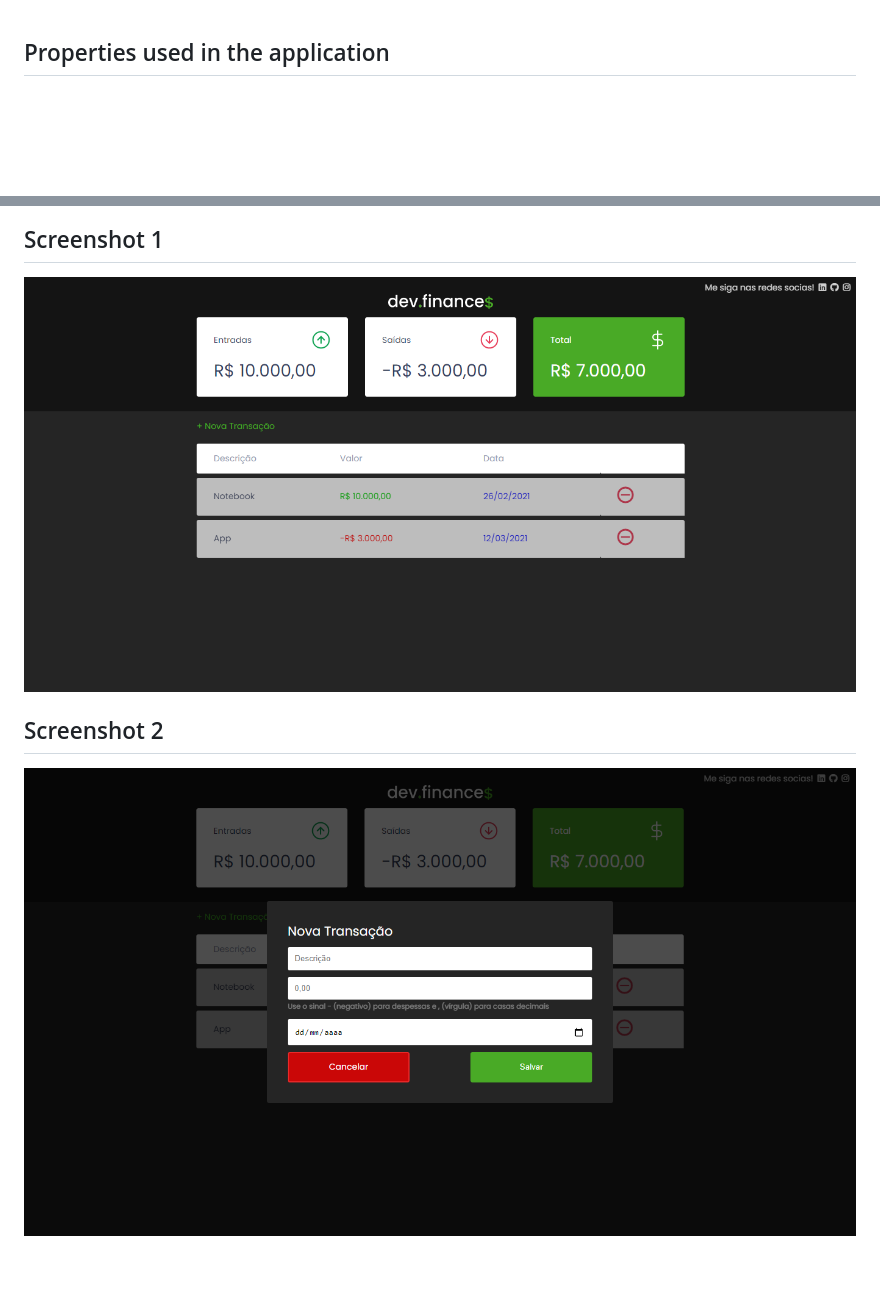
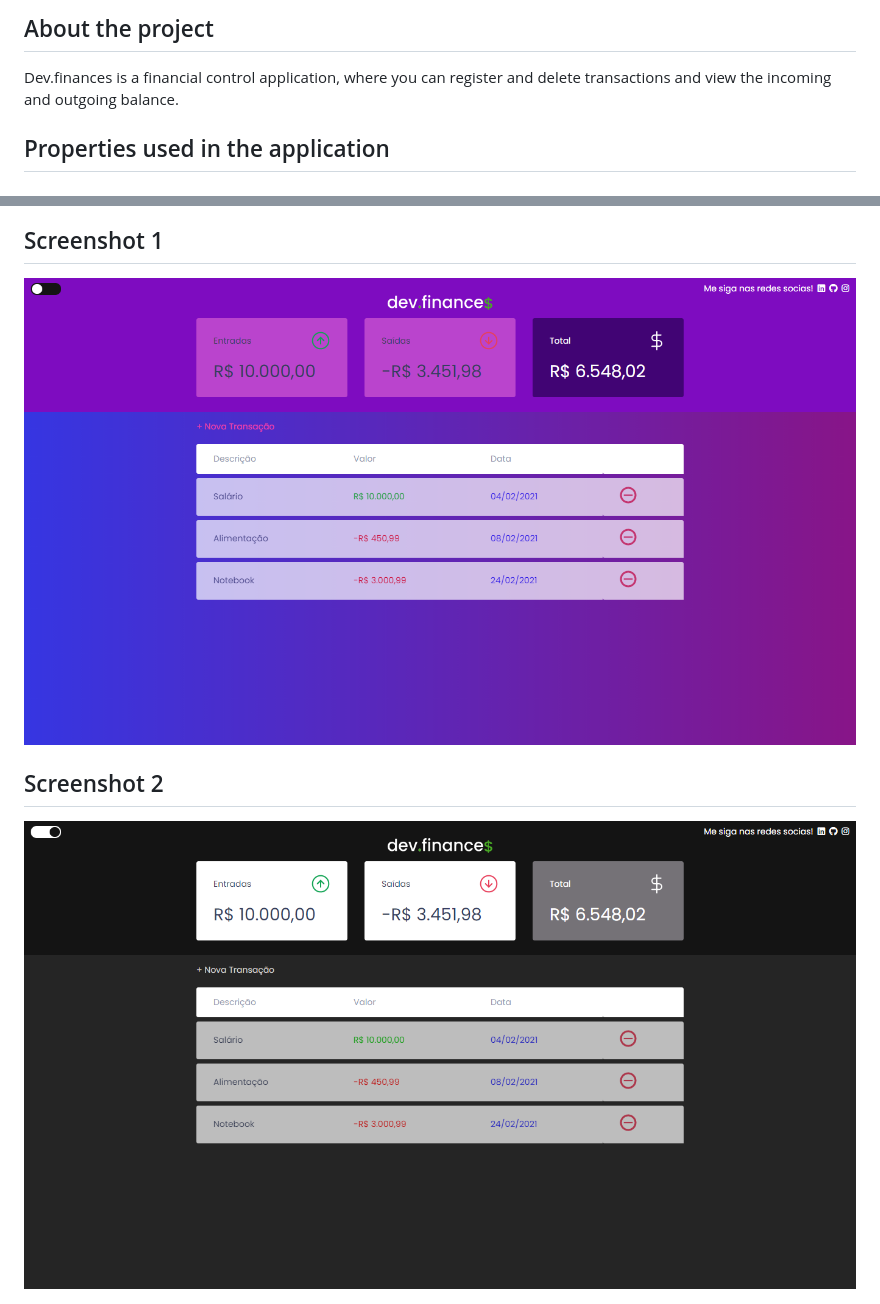
Before and after one commit to jtiagosantos/Dev.finances, a Markdown page: README.md, 2 parts joined by grey strips. Rendered like a GitHub page; pictures changed too: README-images/screenshot-1.png, README-images/screenshot-2.png; blank space fills up the shorter version.

```diff
--- a/README.md
+++ b/README.md
@@ -1,3 +1,7 @@
+<h2>About the project</h2>
+
+Dev.finances is a financial control application, where you can register and delete transactions and view the incoming and outgoing balance.
+
 ## Properties used in the application
 
 - ###### Flexbox
@@ -18,8 +24,6 @@
     <img src="./README-images/screenshot-1.png" />
 </div>
 
-
-
 <h2>Screenshot 2</h2>
 
 <div align="center">
```
Also changed, not shown: other parts of README.md (+2 -11 lines), README-images/screenshot-3.png (deleted), 6 other files.
